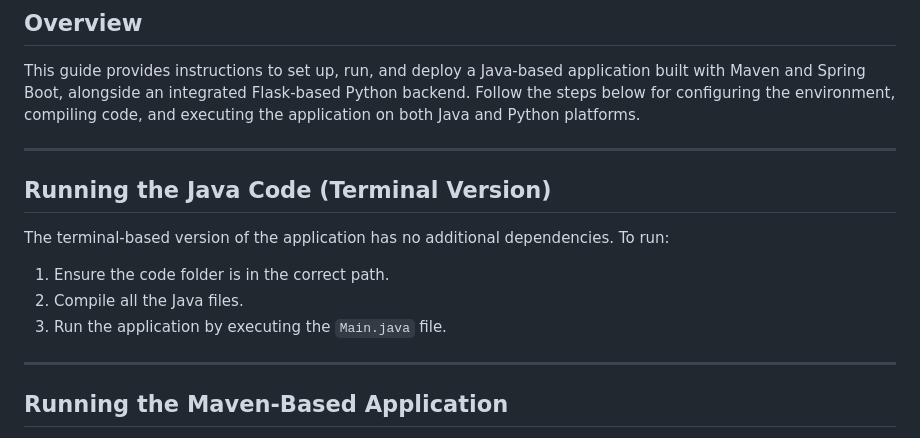
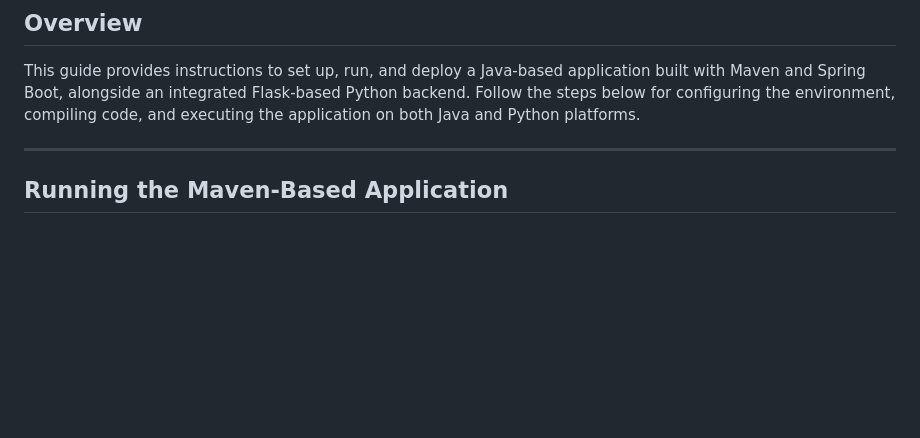
Before and after one commit to YelavarthiLalitya/Room-Booking-System, a Markdown page: README.md, the part around the change. Drawn GitHub-style; blank space fills up the shorter version.

```diff
--- a/README.md
+++ b/README.md
@@ -1,13 +1,5 @@
 ## Overview
 This guide provides instructions to set up, run, and deploy a Java-based application built with Maven and Spring Boot, alongside an integrated Flask-based Python backend. Follow the steps below for configuring the environment, compiling code, and executing the application on both Java and Python platforms.
-
----
-
-## Running the Java Code (Terminal Version)
-The terminal-based version of the application has no additional dependencies. To run:
-1. Ensure the code folder is in the correct path.
-2. Compile all the Java files.
-3. Run the application by executing the `Main.java` file.
 
 ---
 
```
